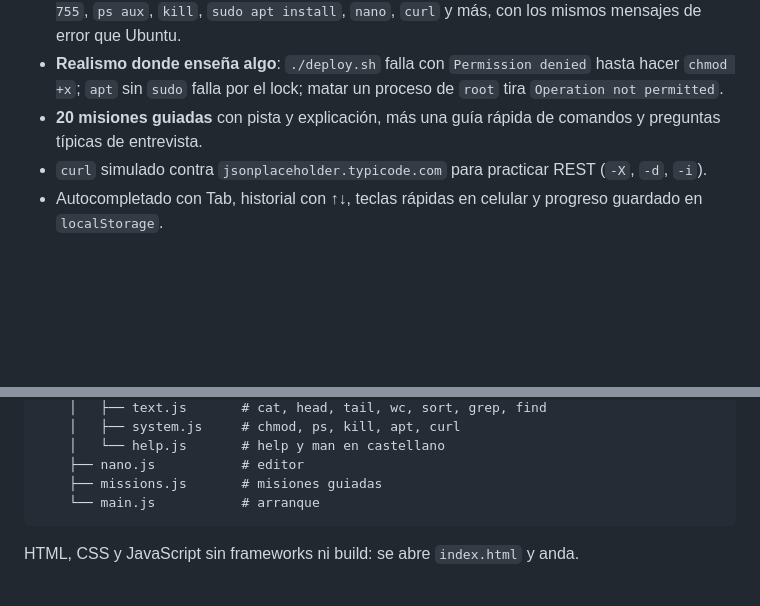
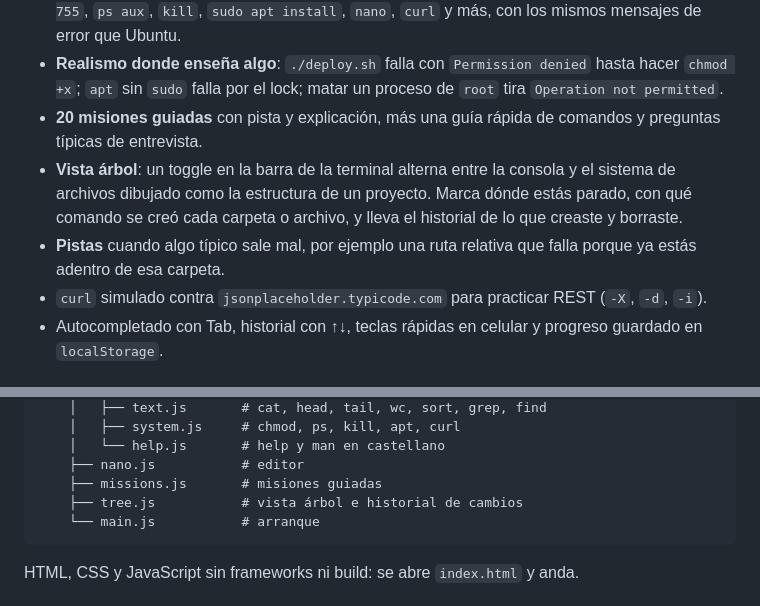
Before and after one commit to leocaimmi/practicing-for-interview, a Markdown page: README.md, 2 parts joined by grey strips. Drawn GitHub-style; blank space fills up the shorter version.

Commit message:
docs: vista árbol y pistas del Dojo de terminal

````diff
--- a/README.md
+++ b/README.md
@@ -26,6 +26,8 @@ Nunca había usado Linux, así que en lugar de levantar una VM armé un simulado
 - **Más de 40 comandos**: `ls -la`, `cd -`, `cp -r`, `mv`, `rm -r`, `grep -rn`, `find -name`, `chmod 755`, `ps aux`, `kill`, `sudo apt install`, `nano`, `curl` y más, con los mismos mensajes de error que Ubuntu.
 - **Realismo donde enseña algo**: `./deploy.sh` falla con `Permission denied` hasta hacer `chmod +x`; `apt` sin `sudo` falla por el lock; matar un proceso de `root` tira `Operation not permitted`.
 - **20 misiones guiadas** con pista y explicación, más una guía rápida de comandos y preguntas típicas de entrevista.
+- **Vista árbol**: un toggle en la barra de la terminal alterna entre la consola y el sistema de archivos dibujado como la estructura de un proyecto. Marca dónde estás parado, con qué comando se creó cada carpeta o archivo, y lleva el historial de lo que creaste y borraste.
+- **Pistas** cuando algo típico sale mal, por ejemplo una ruta relativa que falla porque ya estás adentro de esa carpeta.
 - `curl` simulado contra `jsonplaceholder.typicode.com` para practicar REST (`-X`, `-d`, `-i`).
 - Autocompletado con Tab, historial con ↑↓, teclas rápidas en celular y progreso guardado en `localStorage`.
 
@@ -47,6 +49,7 @@ linux/
     │   └── help.js       # help y man en castellano
     ├── nano.js           # editor
     ├── missions.js       # misiones guiadas
+    ├── tree.js           # vista árbol e historial de cambios
     └── main.js           # arranque
 ```
 
````
Also changed, not shown: CLAUDE.md (+1 -1 lines).
